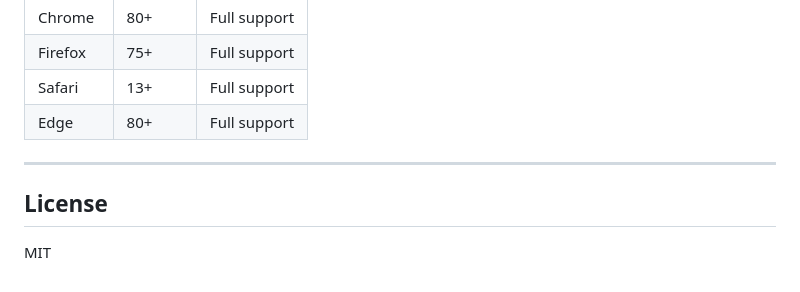
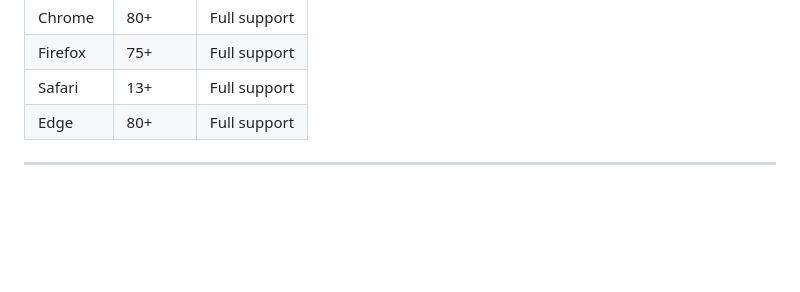
Before and after one commit to sandboxmission/Decentralized-Web-Framework, a Markdown page: README.md, the part around the change. Drawn GitHub-style; blank space fills up the shorter version.

```diff
--- a/README.md
+++ b/README.md
@@ -154,6 +154,3 @@ If the chain exists, the data exists.
 | Edge | 80+ | Full support |
 
 ---
-
-## License
-MIT
```
